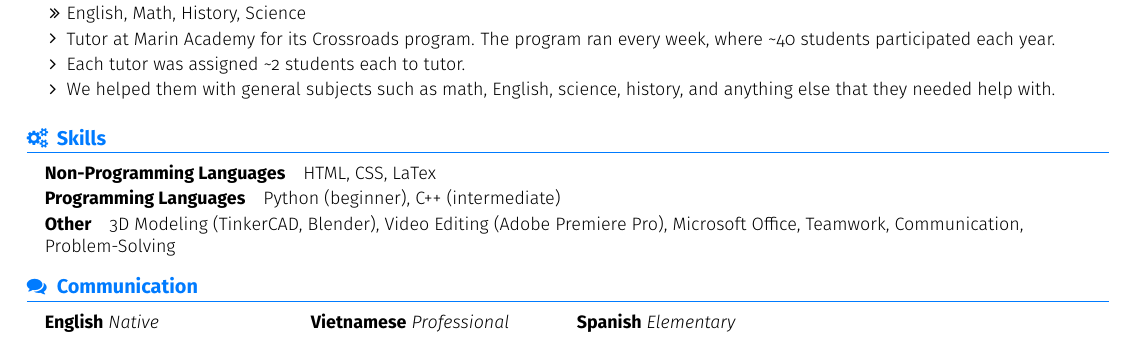
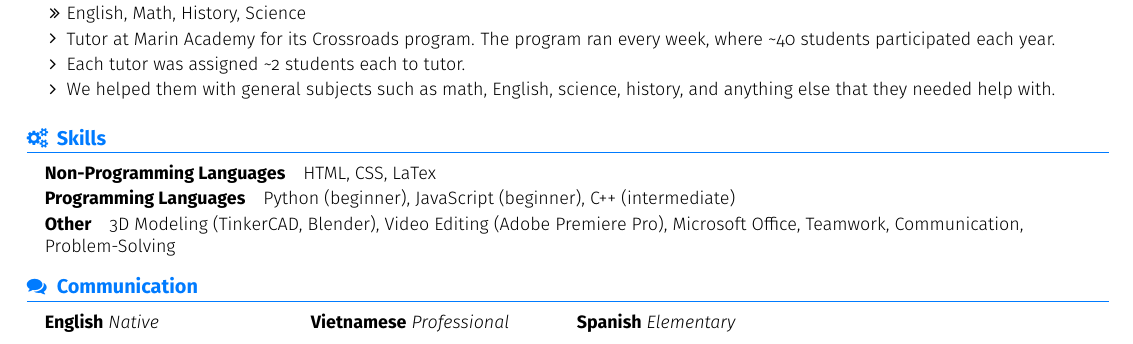
Before and after one commit to TiffanyNgoc/TiffLaTexResume, a LaTeX document (main.tex): part of the page, cut so that both start at the same text. Compiled offline with pdfLaTeX.

Commit message:
Update main.tex

```diff
--- a/main.tex
+++ b/main.tex
@@ -260,7 +260,7 @@
 \section{Skills}{\skillsIcon}
 \cvEntryND{
     \cvItemND{Non-Programming Languages}{HTML, CSS, LaTex}
-    \cvItemND{Programming Languages}{Python (beginner), C++ (intermediate)}
+    \cvItemND{Programming Languages}{Python (beginner), JavaScript (beginner), C++ (intermediate)}
     \cvItemND{Other}{3D Modeling (TinkerCAD, Blender), Video Editing (Adobe Premiere Pro), Microsoft Office, Teamwork, Communication, Problem-Solving}
 }
 
```
